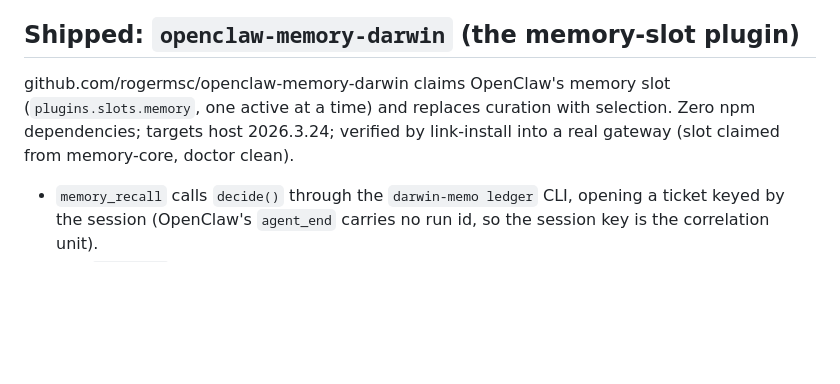
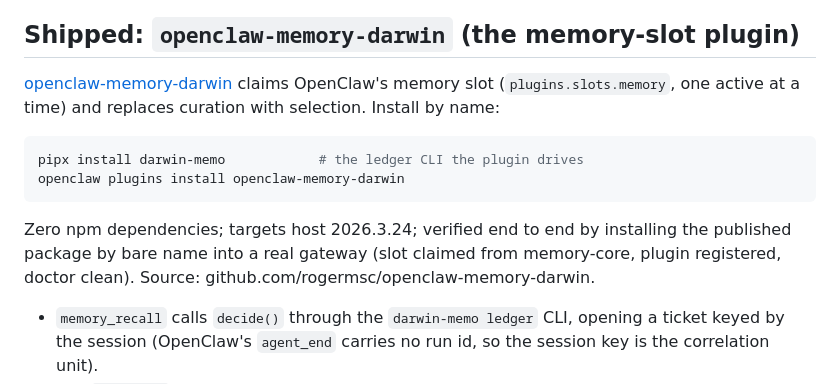
Before and after one commit to rogermsc/darwin-memo, a Markdown page: docs/integrations/openclaw.md, the part around the change. Drawn GitHub-style; blank space fills up the shorter version.

Commit message:
OpenClaw plugin is on npm: install-by-name is the documented path
openclaw-memory-darwin@0.1.0 is published; bare-name install through
the registry chain was verified against a real gateway.

Co-Authored-By: Claude Fable 5 <noreply@anthropic.com>

````diff
--- a/docs/integrations/openclaw.md
+++ b/docs/integrations/openclaw.md
@@ -44,11 +44,19 @@ Two caveats with this shape:
 
 ## Shipped: `openclaw-memory-darwin` (the memory-slot plugin)
 
-github.com/rogermsc/openclaw-memory-darwin claims OpenClaw's memory
-slot (`plugins.slots.memory`, one active at a time) and replaces
-curation with selection. Zero npm dependencies; targets host
-2026.3.24; verified by link-install into a real gateway (slot claimed
-from memory-core, doctor clean).
+[openclaw-memory-darwin](https://www.npmjs.com/package/openclaw-memory-darwin)
+claims OpenClaw's memory slot (`plugins.slots.memory`, one active at
+a time) and replaces curation with selection. Install by name:
+
+```bash
+pipx install darwin-memo            # the ledger CLI the plugin drives
+openclaw plugins install openclaw-memory-darwin
+```
+
+Zero npm dependencies; targets host 2026.3.24; verified end to end by
+installing the published package by bare name into a real gateway
+(slot claimed from memory-core, plugin registered, doctor clean).
+Source: github.com/rogermsc/openclaw-memory-darwin.
 
 - `memory_recall` calls `decide()` through the `darwin-memo ledger`
   CLI, opening a ticket keyed by the session (OpenClaw's `agent_end`
````
